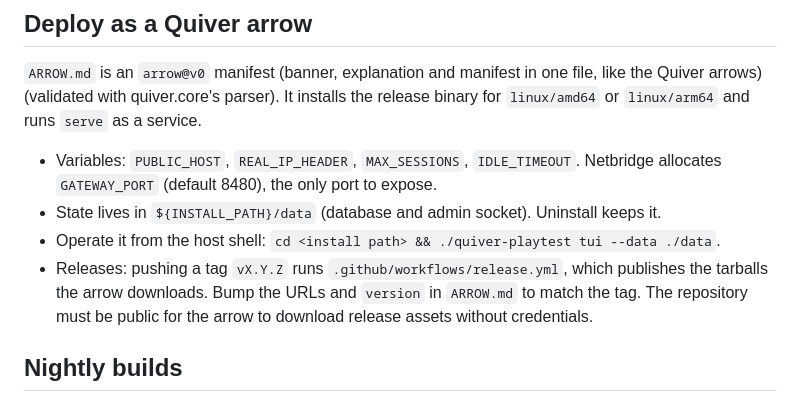
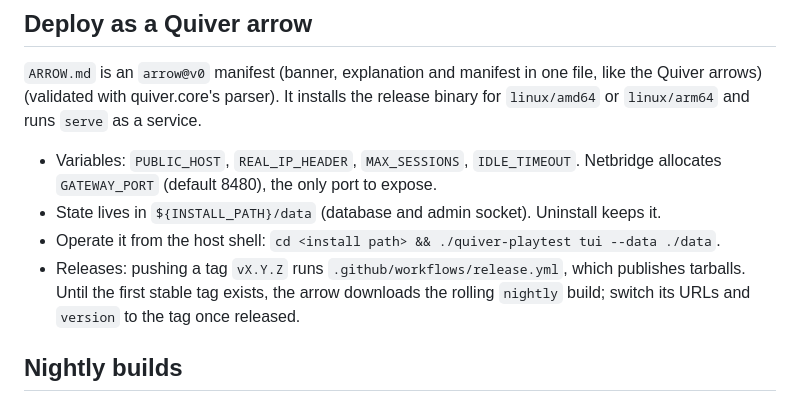
Before and after one commit to char2cs/quiver.playtesting, a Markdown page: README.md, the part around the change. GitHub-like rendering.

Commit message:
Arrow: download the nightly build until a stable release exists
Co-Authored-By: Claude Sonnet 5.5 <noreply@anthropic.com>

```diff
--- a/README.md
+++ b/README.md
@@ -36,7 +36,7 @@ Local end to end test VM: see `testenv/README.md`. Design: `docs/superpowers/spe
 - Variables: `PUBLIC_HOST`, `REAL_IP_HEADER`, `MAX_SESSIONS`, `IDLE_TIMEOUT`. Netbridge allocates `GATEWAY_PORT` (default 8480), the only port to expose.
 - State lives in `${INSTALL_PATH}/data` (database and admin socket). Uninstall keeps it.
 - Operate it from the host shell: `cd <install path> && ./quiver-playtest tui --data ./data`.
-- Releases: pushing a tag `vX.Y.Z` runs `.github/workflows/release.yml`, which publishes the tarballs the arrow downloads. Bump the URLs and `version` in `ARROW.md` to match the tag. The repository must be public for the arrow to download release assets without credentials.
+- Releases: pushing a tag `vX.Y.Z` runs `.github/workflows/release.yml`, which publishes tarballs. Until the first stable tag exists, the arrow downloads the rolling `nightly` build; switch its URLs and `version` to the tag once released.
 
 ## Nightly builds
 
```
Also changed, not shown: ARROW.md (+4 -4 lines).
